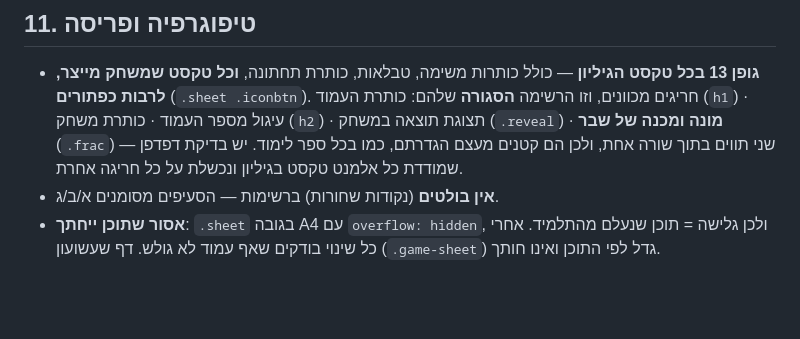
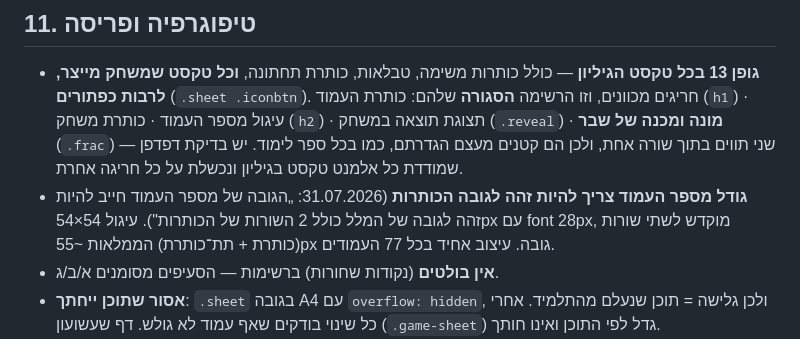
Before and after one commit to yanivmizrachiy/coordinate-first-quadrant, a Markdown page: USER_MEMORY.md, the part around the change. Rendered like a GitHub page; blank space fills up the shorter version.

Commit message:
doc(rules): page number size must equal header height — 54×54px, uniform
Documented Yaniv's rule: „הגובה של מספר העמוד חייב להיות זהה לגובה של
המלל כולל 2 השורות של הכותרות" (31.07.2026). Added to chapter 11
(typography & layout).

Co-Authored-By: Claude Fable 5 <noreply@anthropic.com>

```diff
--- a/USER_MEMORY.md
+++ b/USER_MEMORY.md
@@ -912,6 +912,10 @@ scale = min(w / vbW, h / vbH)             // מודד את הציור   → 0.55
   תצוגת תוצאה במשחק (`.reveal`) · **מונה ומכנה של שבר** (`.frac`) — שני
   תווים בתוך שורה אחת, ולכן הם קטנים מעצם הגדרתם, כמו בכל ספר לימוד.
   יש בדיקת דפדפן שמודדת כל אלמנט טקסט בגיליון ונכשלת על כל חריגה אחרת.
+- **גודל מספר העמוד צריך להיות זהה לגובה הכותרות** (31.07.2026: „הגובה של
+  מספר העמוד חייב להיות זהה לגובה של המלל כולל 2 השורות של הכותרות").
+  עיגול 54×54px עם font 28px, מוקדש לשתי שורות (כותרת + תת־כותרת)
+  הממלאות ~55px גובה. עיצוב אחיד בכל 77 העמודים.
 - **אין בולטים** (נקודות שחורות) ברשימות — הסעיפים מסומנים א/ב/ג.
 - **אסור שתוכן ייחתך**: `.sheet` בגובה A4 עם `overflow: hidden`, ולכן גלישה =
   תוכן שנעלם מהתלמיד. אחרי כל שינוי בודקים שאף עמוד לא גולש.
```
